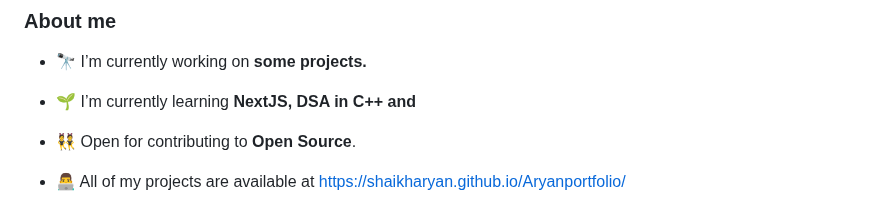
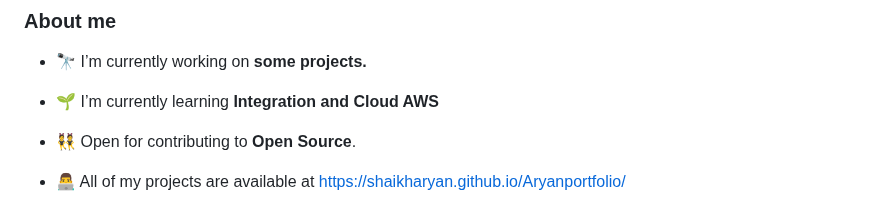
Before and after one commit to shaikharyan/shaikharyan, a Markdown page: README.md, the part around the change. GitHub-like rendering.

```diff
--- a/README.md
+++ b/README.md
@@ -12,7 +12,7 @@
 
 - 🔭 I’m currently working on **some projects.**
 
-- 🌱 I’m currently learning **NextJS, DSA in C++ and**
+- 🌱 I’m currently learning **Integration and Cloud AWS**
 
 - 👯 Open for contributing to **Open Source**.
 
```
